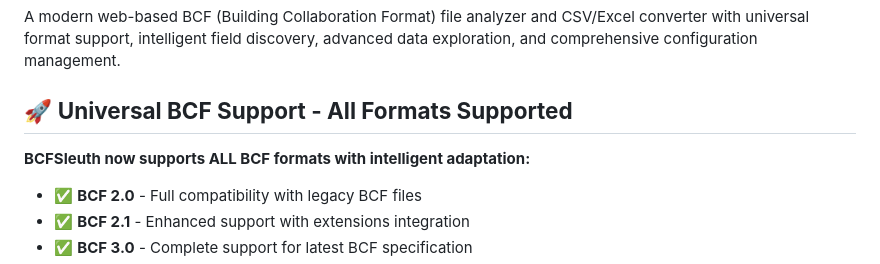
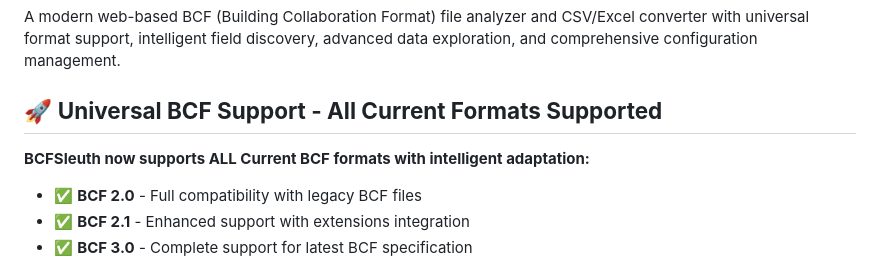
Before and after one commit to TheBIMsider/bcfsleuth, a Markdown page: README.md, the part around the change. Drawn GitHub-style.

```diff
--- a/README.md
+++ b/README.md
@@ -2,9 +2,9 @@
 
 A modern web-based BCF (Building Collaboration Format) file analyzer and CSV/Excel converter with universal format support, intelligent field discovery, advanced data exploration, and comprehensive configuration management.
 
-## 🚀 **Universal BCF Support - All Formats Supported**
+## 🚀 **Universal BCF Support - All Current Formats Supported**
 
-**BCFSleuth now supports ALL BCF formats with intelligent adaptation:**
+**BCFSleuth now supports ALL Current BCF formats with intelligent adaptation:**
 - ✅ **BCF 2.0** - Full compatibility with legacy BCF files
 - ✅ **BCF 2.1** - Enhanced support with extensions integration
 - ✅ **BCF 3.0** - Complete support for latest BCF specification
```
